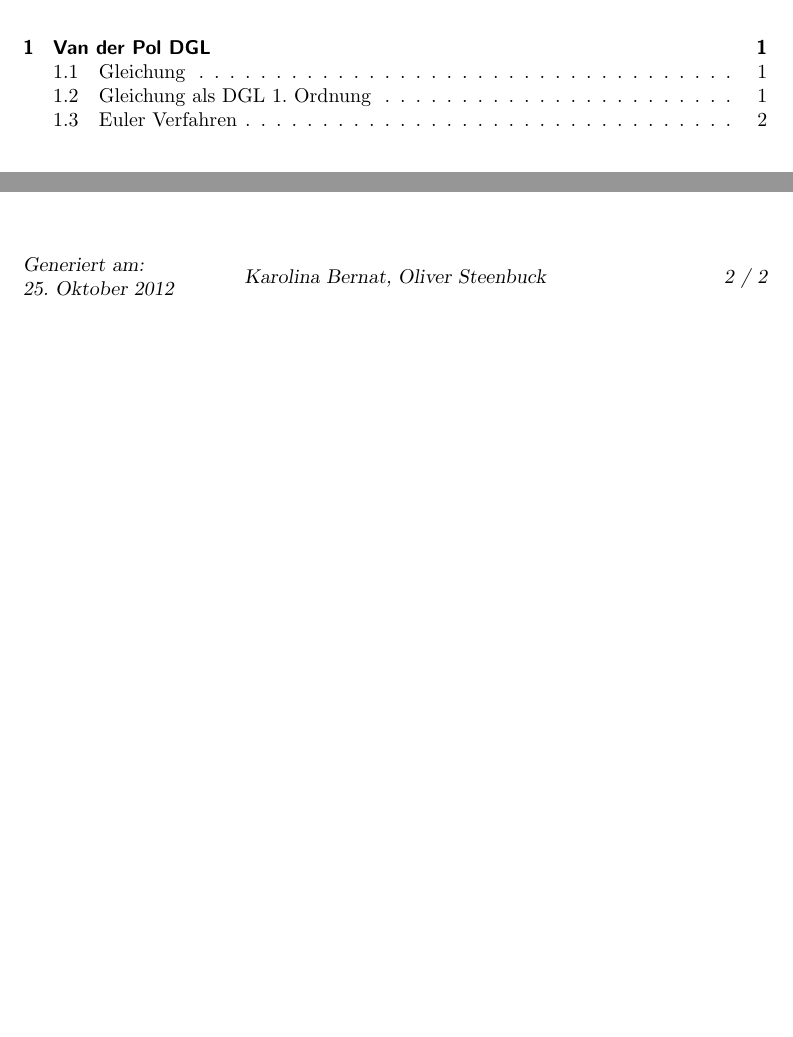
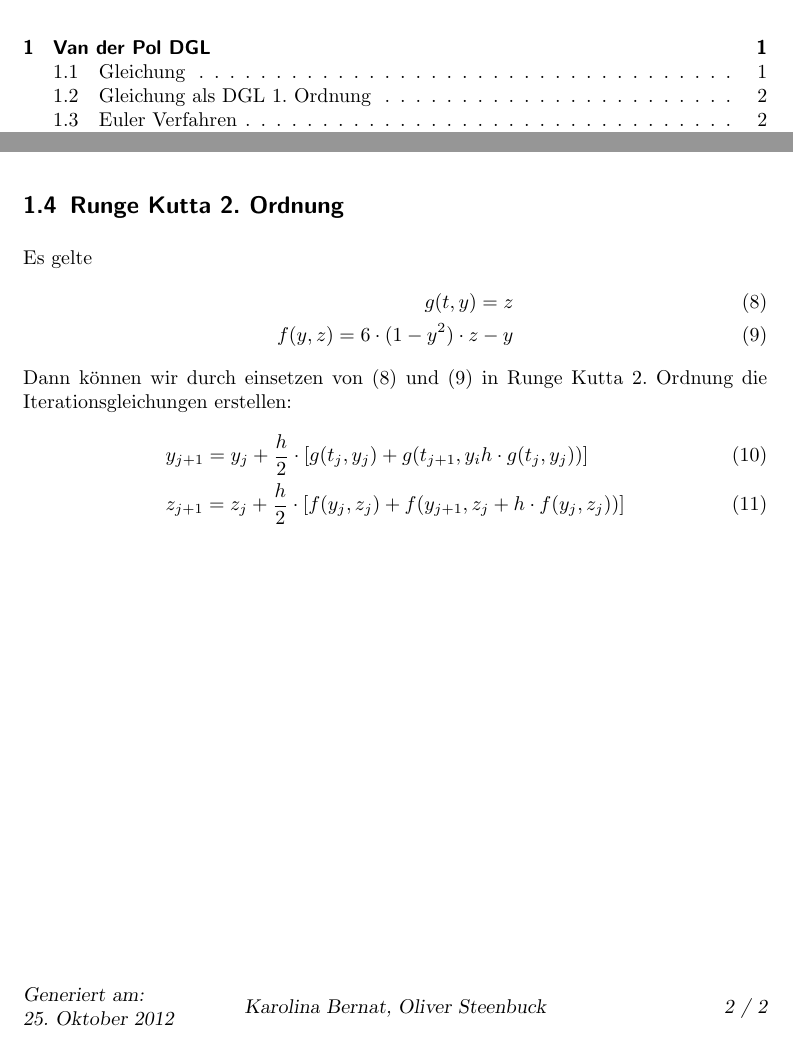
Before and after one commit to Hexren/WS2012_MT, a LaTeX document (prak1/Protokoll.tex): two parts of pages 1 and 2 of 2, joined at a grey line, cut so that both start at the same text, the shorter picture padded with empty space. Compiled offline with pdfLaTeX; an older LaTeX class or package is replaced by its successor.

Commit message:
add: runge kutta iterationsgleichungen

```diff
--- a/prak1/Protokoll.tex
+++ b/prak1/Protokoll.tex
@@ -68,6 +68,20 @@
 	\end{align}
 
 
+	\subsection{Runge Kutta 2. Ordnung}
+	Es gelte
+	\begin{align}
+		g(t,y) = z \label{g}\\
+		f(y,z) = 6 \cdot (1-y^2) \cdot z - y \label{f}
+	\end{align}
+	Dann können wir durch einsetzen von (\ref{g}) und (\ref{f}) in Runge Kutta 2. Ordnung die Iterationsgleichungen erstellen:
+	\begin{align}
+		&y_{j+1}=y_j + \frac{h}{2} \cdot [g(t_j, y_j) + g(t_{j+1}, y_i h \cdot g(t_j, y_j))]\\
+		&z_{j+1}=z_j + \frac{h}{2} \cdot [f(y_j, z_j) + f(y_{j+1}, z_j + h \cdot f(y_j, z_j))]
+	\end{align}
+
+
+
 
 
 \end{document}
```
Also changed, not shown: prak1/Protokoll.pdf.
